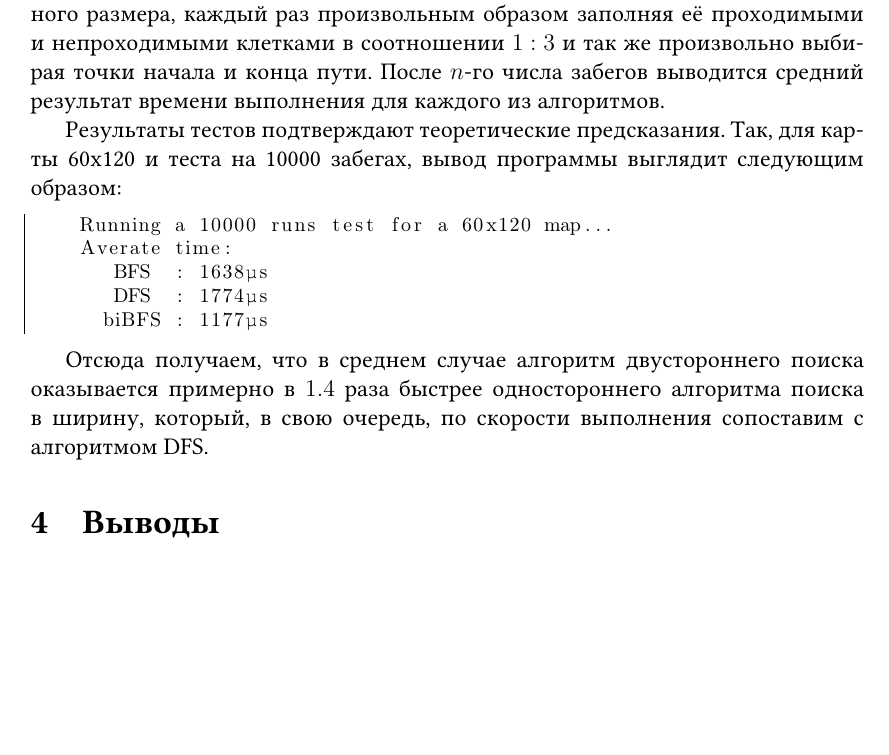
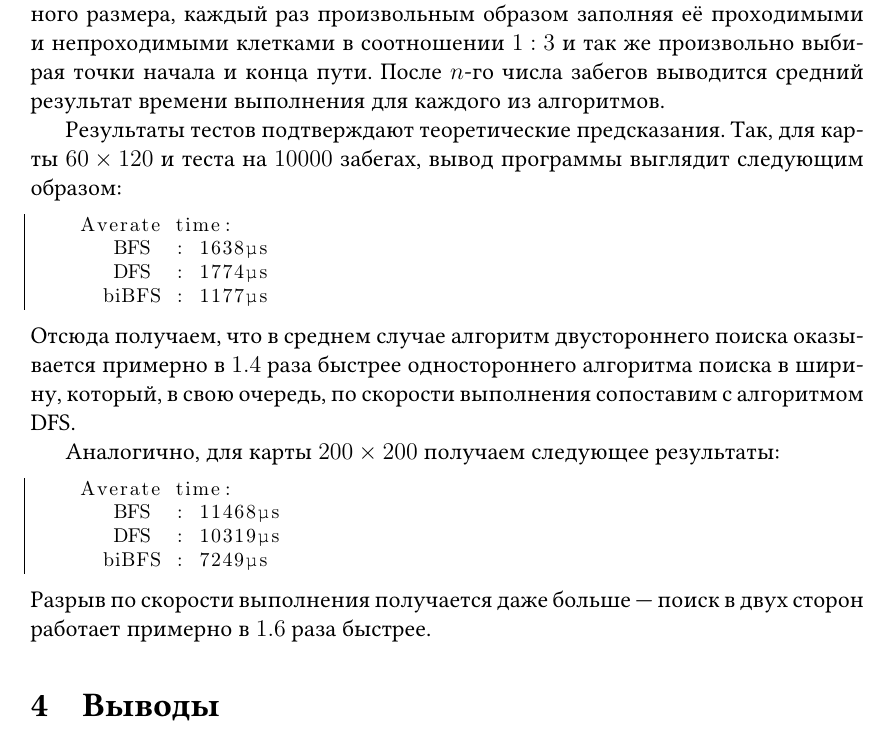
Before and after one commit to fimmind/maze_solver_project, a LaTeX document (main.tex): part of page 9 of 9, cut so that both start at the same text, the shorter picture padded with empty space. Compiled offline with pdfLaTeX.

Commit message:
Some more effectiveness comparison

```diff
--- a/main.tex
+++ b/main.tex
@@ -284,16 +284,23 @@
 
 Для этого будем многократно запускать поиск пути на карте фиксированного размера, каждый раз произвольным образом заполняя её проходимыми и непроходимыми клетками в соотношении \({ 1 : 3 }\) и так же произвольно выбирая точки начала и конца пути. После \({ n }\)-го числа забегов выводится средний результат времени выполнения для каждого из алгоритмов.
 
-Результаты тестов подтверждают теоретические предсказания. Так, для карты 60x120 и теста на 10000 забегах, вывод программы выглядит следующим образом:
-\begin{lstlisting}[language=C++]
-    Running a 10000 runs test for a 60x120 map...
+Результаты тестов подтверждают теоретические предсказания. Так, для карты \({ 60 \times 120 }\) и теста на \({ 10000 }\) забегах, вывод программы выглядит следующим образом:
+\begin{lstlisting}
     Averate time:
        BFS  : 1638µs
        DFS  : 1774µs
       biBFS : 1177µs
 \end{lstlisting}
+Отсюда получаем, что в среднем случае алгоритм двустороннего поиска оказывается примерно в \({ 1.4 }\) раза быстрее одностороннего алгоритма поиска в ширину, который, в свою очередь, по скорости выполнения сопоставим с алгоритмом DFS.
 
-Отсюда получаем, что в среднем случае алгоритм двустороннего поиска оказывается примерно в \({ 1.4 }\) раза быстрее одностороннего алгоритма поиска в ширину, который, в свою очередь, по скорости выполнения сопоставим с алгоритмом DFS.
+Аналогично, для карты \({ 200 \times 200 }\) получаем следующее результаты:
+\begin{lstlisting}
+    Averate time:
+       BFS  : 11468µs
+       DFS  : 10319µs
+      biBFS : 7249µs
+\end{lstlisting}
+Разрыв по скорости выполнения получается даже больше --- поиск в двух сторон работает примерно в \({ 1.6 }\) раза быстрее.
 
 \section{Выводы}
 \ldots
```
Also changed, not shown: main.pdf.
